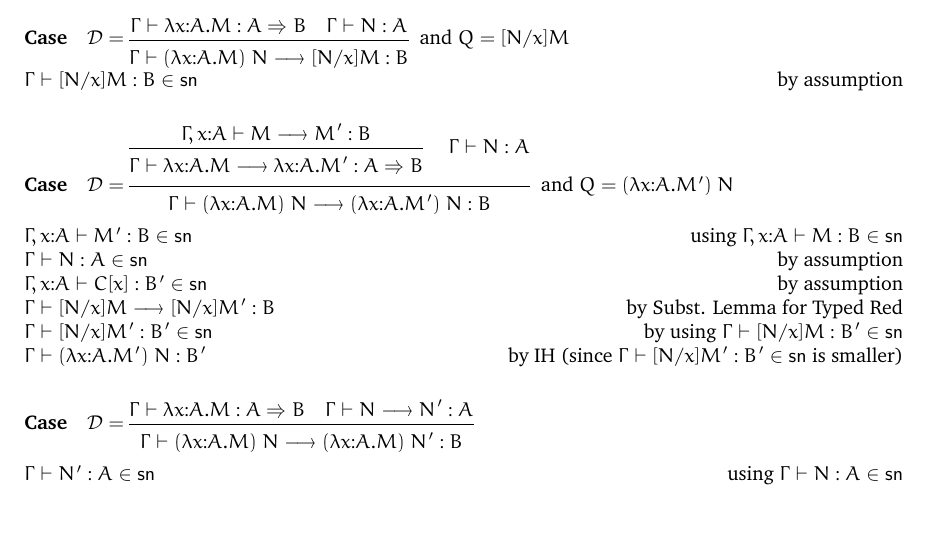
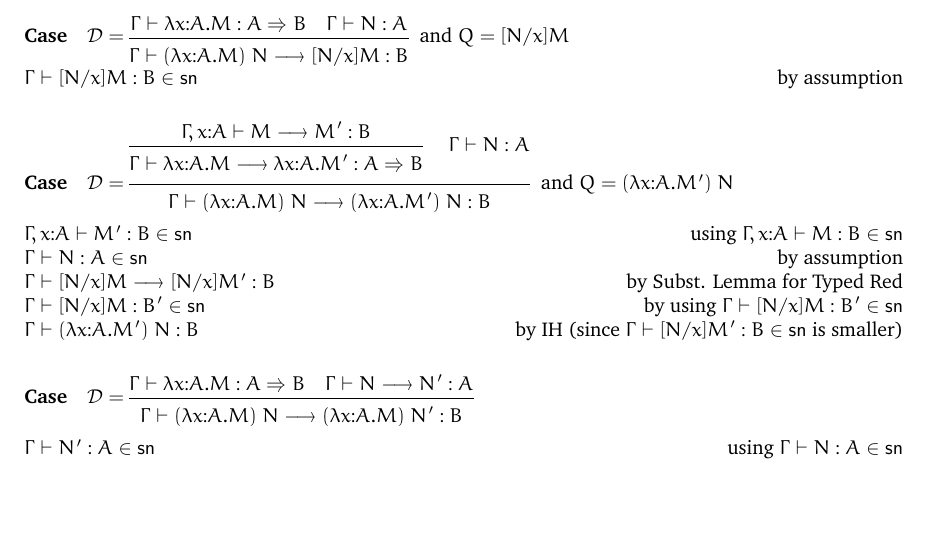
Before and after one commit to andreasabel/strong-normalization, a LaTeX document (sn-proof/sn-proof.tex): part of page 14 of 35, cut so that both start at the same text, the shorter picture padded with empty space. Compiled offline with pdfLaTeX.

Commit message:
Fixed some typos in Lemma 4.15

```diff
--- a/sn-proof/sn-proof.tex
+++ b/sn-proof/sn-proof.tex
@@ -1257,10 +1257,10 @@ $\Gamma \vdash [N/x]M : B \in \csn$ \hfill by assumption
 \\[0.5em]
 $\Gamma, x{:}A \vdash M' : B \in \csn$ \hfill using $\Gamma, x{:}A \vdash M : B \in \csn$\\
 $\Gamma \vdash N : A \in \csn$ \hfill by assumption \\
-$\Gamma, x{:}A \vdash C[x] : B' \in \csn$ \hfill by assumption \\
+% $\Gamma, x{:}A \vdash C[x] : B' \in \csn$ \hfill by assumption \\
 $\Gamma \vdash [N/x]M \red [N/x]M' : B$ \hfill by Subst. Lemma for Typed Red\\
-$\Gamma \vdash [N/x]M' : B' \in \csn$ \hfill by using $\Gamma \vdash [N/x]M : B' \in \csn$ \\
-$\Gamma \vdash (\lambda x{:}A.M')~N : B'$ \hfill by IH (since $\Gamma \vdash [N/x]M' : B' \in \csn$ is smaller)
+$\Gamma \vdash [N/x]M : B' \in \csn$ \hfill by using $\Gamma \vdash [N/x]M : B' \in \csn$ \\
+$\Gamma \vdash (\lambda x{:}A.M')~N : B$ \hfill by IH (since $\Gamma \vdash [N/x]M' : B \in \csn$ is smaller)
 
 \paragraph{Case}
  $\D = \ianc {\Gamma \vdash \lambda x{:}A.M : A \arrow B
```
Also changed, not shown: sn-proof/sn-proof.pdf.
